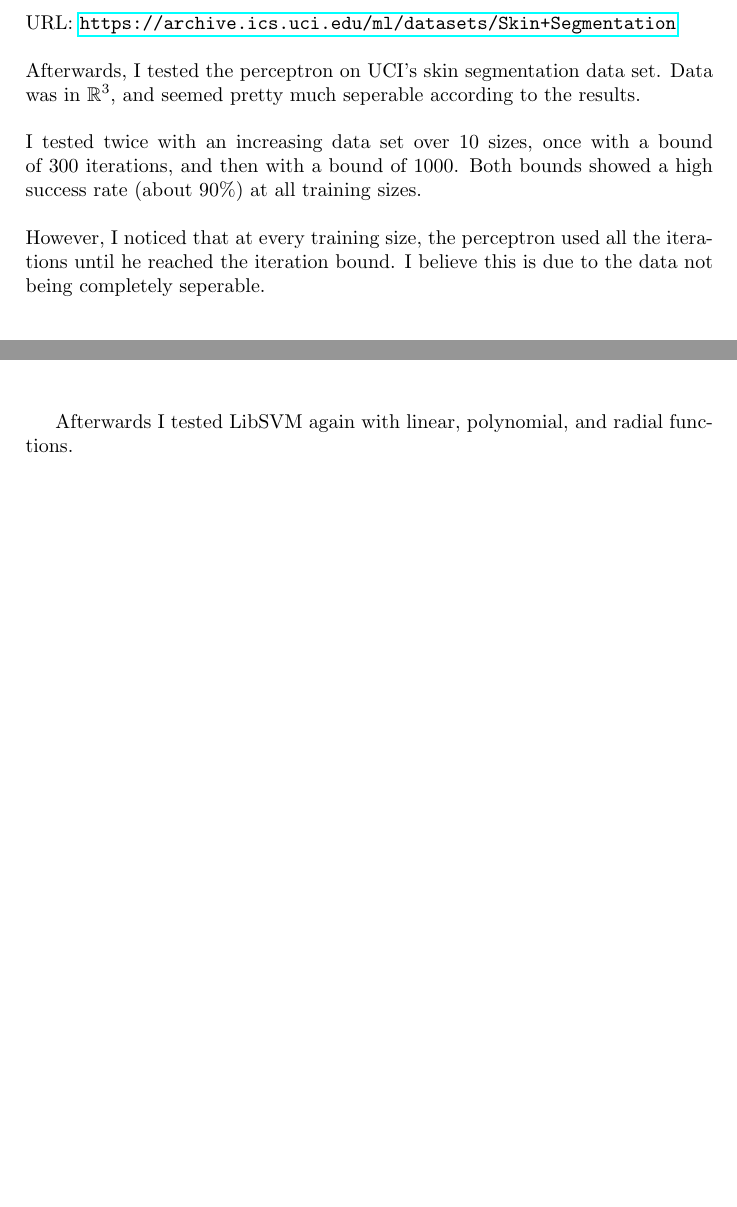
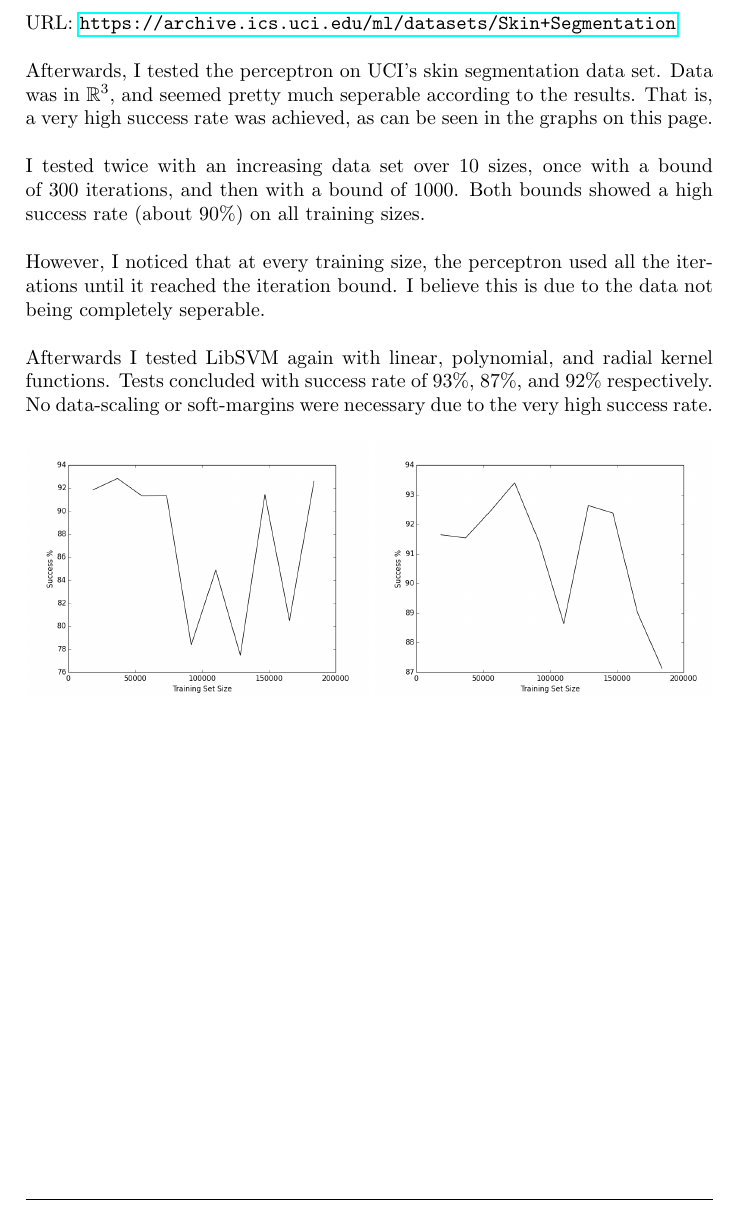
Before and after one commit to oryband/homework, a LaTeX document (ass3/ass3.tex): two parts of pages 5 and 6 of 6 before the commit and part of page 5 of 5 after it, the two joined at a grey line, cut so that both start at the same text, the shorter picture padded with empty space. Compiled offline with pdfLaTeX.

Commit message:
finished latex paper for q4

```diff
--- a/ass3/ass3.tex
+++ b/ass3/ass3.tex
@@ -83,24 +83,25 @@ around the edges, and "scrambled" around the center.
 URL: \url{https://archive.ics.uci.edu/ml/datasets/Skin+Segmentation}
 \\\\
 Afterwards, I tested the perceptron on UCI's skin segmentation data set.
-Data was in $\mathbb{R}^3$, and seemed pretty much seperable according to the results.
+Data was in $\mathbb{R}^3$, and seemed pretty much seperable according to the
+results. That is, a very high success rate was achieved, as can be seen in the
+graphs on this page.
 \\\\
 I tested twice with an increasing data set over 10 sizes,
 once with a bound of 300 iterations, and then with a bound of 1000.
-Both bounds showed a high success rate (about 90\%) at all training sizes.
+Both bounds showed a high success rate (about 90\%) on all training sizes.
 \\\\
 However, I noticed that at every training size,
-the perceptron used all the iterations until he reached the iteration bound.
+the perceptron used all the iterations until it reached the iteration bound.
 I believe this is due to the data not being completely seperable.
+\\\\
+Afterwards I tested LibSVM again with linear, polynomial, and radial kernel functions.
+Tests concluded with success rate of 93\%, 87\%, and 92\% respectively.
+No data-scaling or soft-margins were necessary due to the very high success rate.
 
 \begin{figure}[h!]
-    \includegraphics[width=0.8\textwidth]{images/300_iterations.png}
-    \includegraphics[width=0.8\textwidth]{images/1000_iterations.png}
+    \includegraphics[width=0.5\textwidth]{images/300_iterations.png}
+    \includegraphics[width=0.5\textwidth]{images/1000_iterations.png}
 \end{figure}
 
-\newpage
-
-Afterwards I tested LibSVM again with linear, polynomial, and radial functions.
-
-
 \end{document}
```
